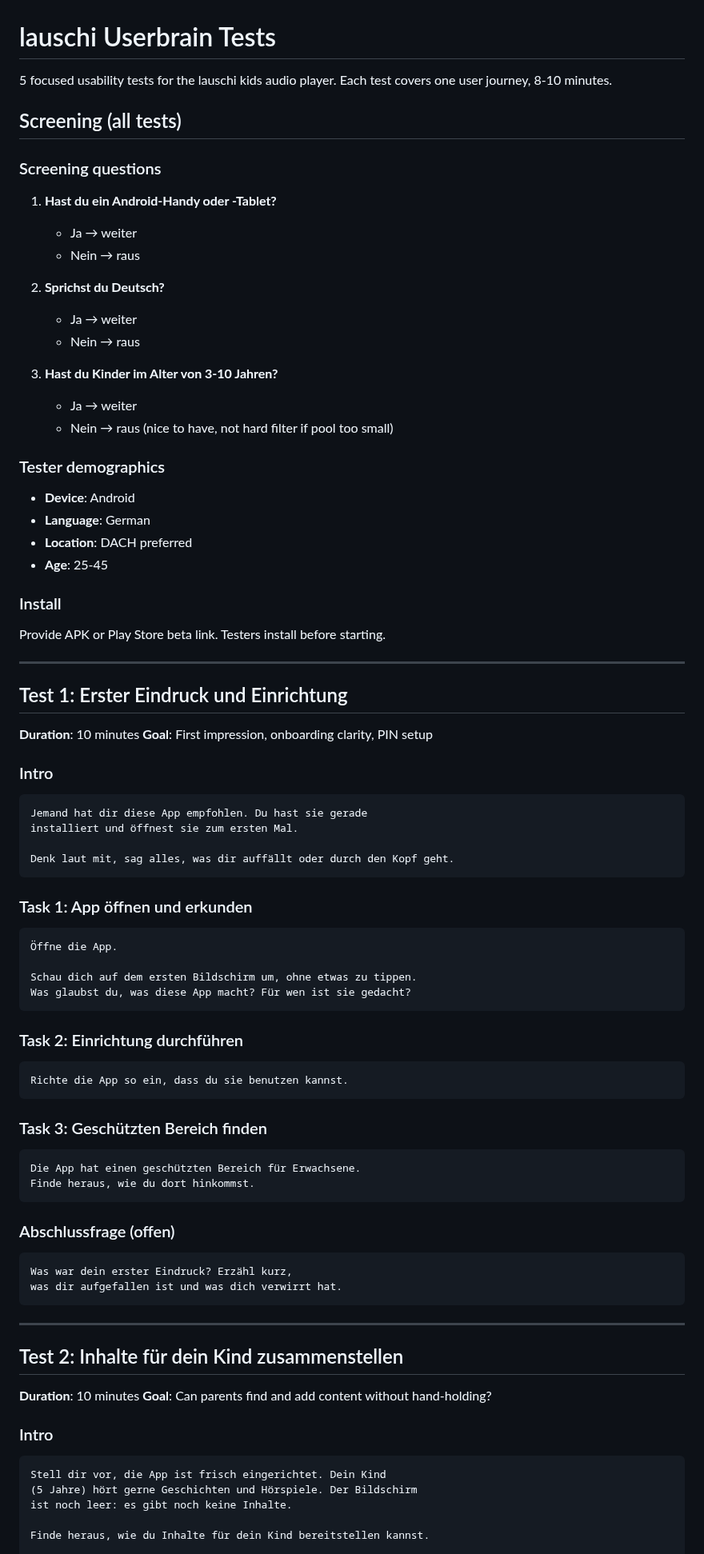
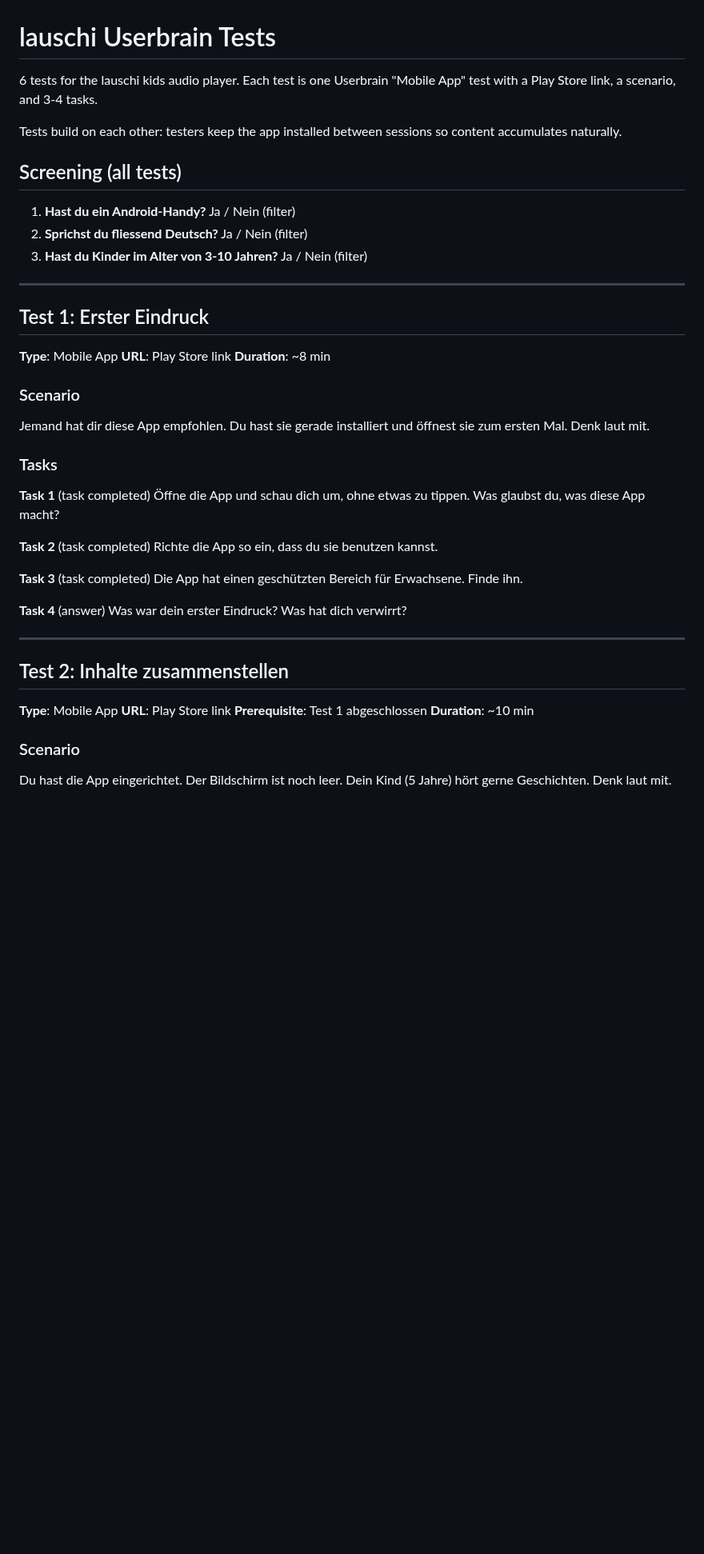
Before and after one commit to EnTeQuAk/lauschi, a Markdown page: docs/userbrain-tests.md, the part around one of its changes. Shown at 80% size. Rendered like a GitHub page; blank space fills up the shorter version.

````diff
--- a/docs/userbrain-tests.md
+++ b/docs/userbrain-tests.md
@@ -1,85 +1,56 @@
 # lauschi Userbrain Tests
 
-5 focused usability tests for the lauschi kids audio player.
-Each test covers one user journey, 8-10 minutes.
+6 tests for the lauschi kids audio player. Each test is one Userbrain
+"Mobile App" test with a Play Store link, a scenario, and 3-4 tasks.
+
+Tests build on each other: testers keep the app installed between sessions
+so content accumulates naturally.
 
 ## Screening (all tests)
 
-### Screening questions
-
-1. **Hast du ein Android-Handy oder -Tablet?**
-   - Ja → weiter
-   - Nein → raus
-
-2. **Sprichst du Deutsch?**
-   - Ja → weiter
-   - Nein → raus
-
-3. **Hast du Kinder im Alter von 3-10 Jahren?**
-   - Ja → weiter
-   - Nein → raus (nice to have, not hard filter if pool too small)
-
-### Tester demographics
-- **Device**: Android
-- **Language**: German
-- **Location**: DACH preferred
-- **Age**: 25-45
-
-### Install
-Provide APK or Play Store beta link. Testers install before starting.
+1. **Hast du ein Android-Handy?** Ja / Nein (filter)
+2. **Sprichst du fliessend Deutsch?** Ja / Nein (filter)
+3. **Hast du Kinder im Alter von 3-10 Jahren?** Ja / Nein (filter)
 
 ---
 
-## Test 1: Erster Eindruck und Einrichtung
+## Test 1: Erster Eindruck
 
-**Duration**: 10 minutes
-**Goal**: First impression, onboarding clarity, PIN setup
+**Type**: Mobile App
+**URL**: Play Store link
+**Duration**: ~8 min
 
-### Intro
-```
-Jemand hat dir diese App empfohlen. Du hast sie gerade
-installiert und öffnest sie zum ersten Mal.
+### Scenario
 
-Denk laut mit, sag alles, was dir auffällt oder durch den Kopf geht.
-```
+Jemand hat dir diese App empfohlen. Du hast sie gerade installiert
+und öffnest sie zum ersten Mal. Denk laut mit.
 
-### Task 1: App öffnen und erkunden
-```
-Öffne die App.
+### Tasks
 
-Schau dich auf dem ersten Bildschirm um, ohne etwas zu tippen.
-Was glaubst du, was diese App macht? Für wen ist sie gedacht?
-```
+**Task 1** (task completed)
+Öffne die App und schau dich um, ohne etwas zu tippen. Was glaubst
+du, was diese App macht?
 
-### Task 2: Einrichtung durchführen
-```
+**Task 2** (task completed)
 Richte die App so ein, dass du sie benutzen kannst.
-```
 
-### Task 3: Geschützten Bereich finden
-```
-Die App hat einen geschützten Bereich für Erwachsene.
-Finde heraus, wie du dort hinkommst.
-```
+**Task 3** (task completed)
+Die App hat einen geschützten Bereich für Erwachsene. Finde ihn.
 
-### Abschlussfrage (offen)
-```
-Was war dein erster Eindruck? Erzähl kurz,
-was dir aufgefallen ist und was dich verwirrt hat.
-```
+**Task 4** (answer)
+Was war dein erster Eindruck? Was hat dich verwirrt?
 
 ---
 
-## Test 2: Inhalte für dein Kind zusammenstellen
+## Test 2: Inhalte zusammenstellen
 
-**Duration**: 10 minutes
-**Goal**: Can parents find and add content without hand-holding?
+**Type**: Mobile App
+**URL**: Play Store link
+**Prerequisite**: Test 1 abgeschlossen
+**Duration**: ~10 min
 
-### Intro
-```
-Stell dir vor, die App ist frisch eingerichtet. Dein Kind
-(5 Jahre) hört gerne Geschichten und Hörspiele. Der Bildschirm
-ist noch leer: es gibt noch keine Inhalte.
+### Scenario
 
-Finde heraus, wie du Inhalte für dein Kind bereitstellen kannst.
+Du hast die App eingerichtet. Der Bildschirm ist noch leer.
+Dein Kind (5 Jahre) hört gerne Geschichten. Denk laut mit.
 
````
Also changed, not shown: other parts of docs/userbrain-tests.md (+140 -166 lines).
